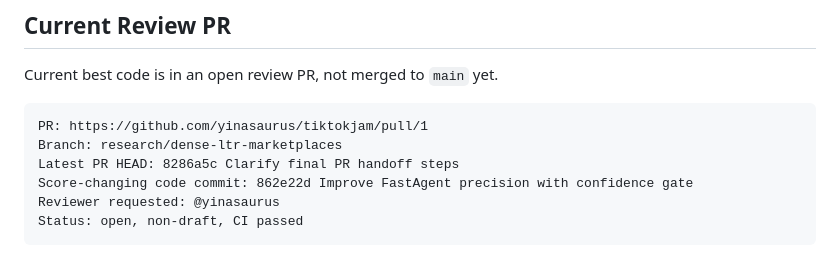
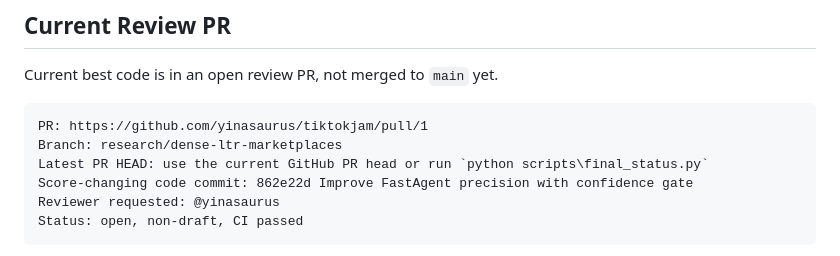
Before and after one commit to yinasaurus/tiktokjam, a Markdown page: docs/final_submission_handoff.md, the part around the change. GitHub-like rendering.

Commit message:
Avoid stale PR head in handoff

````diff
--- a/docs/final_submission_handoff.md
+++ b/docs/final_submission_handoff.md
@@ -11,7 +11,7 @@ Current best code is in an open review PR, not merged to `main` yet.
 ```text
 PR: https://github.com/yinasaurus/tiktokjam/pull/1
 Branch: research/dense-ltr-marketplaces
-Latest PR HEAD: 8286a5c Clarify final PR handoff steps
+Latest PR HEAD: use the current GitHub PR head or run `python scripts\final_status.py`
 Score-changing code commit: 862e22d Improve FastAgent precision with confidence gate
 Reviewer requested: @yinasaurus
 Status: open, non-draft, CI passed
````
